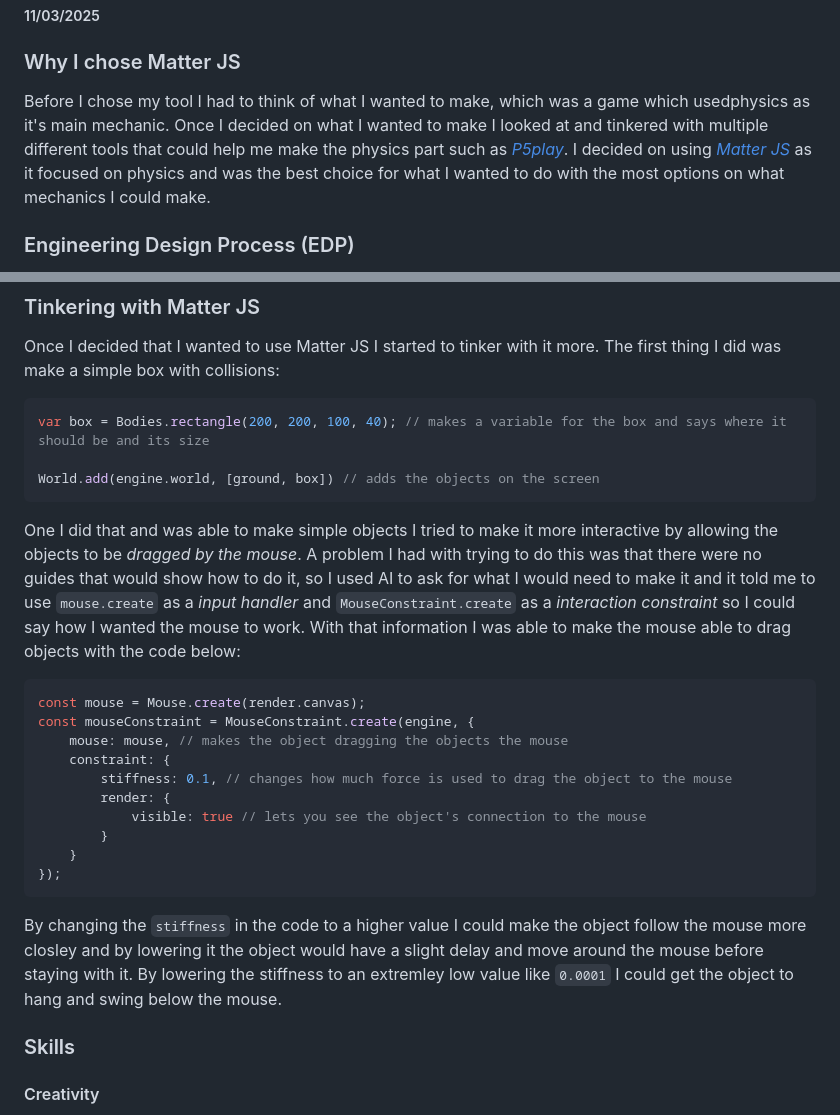
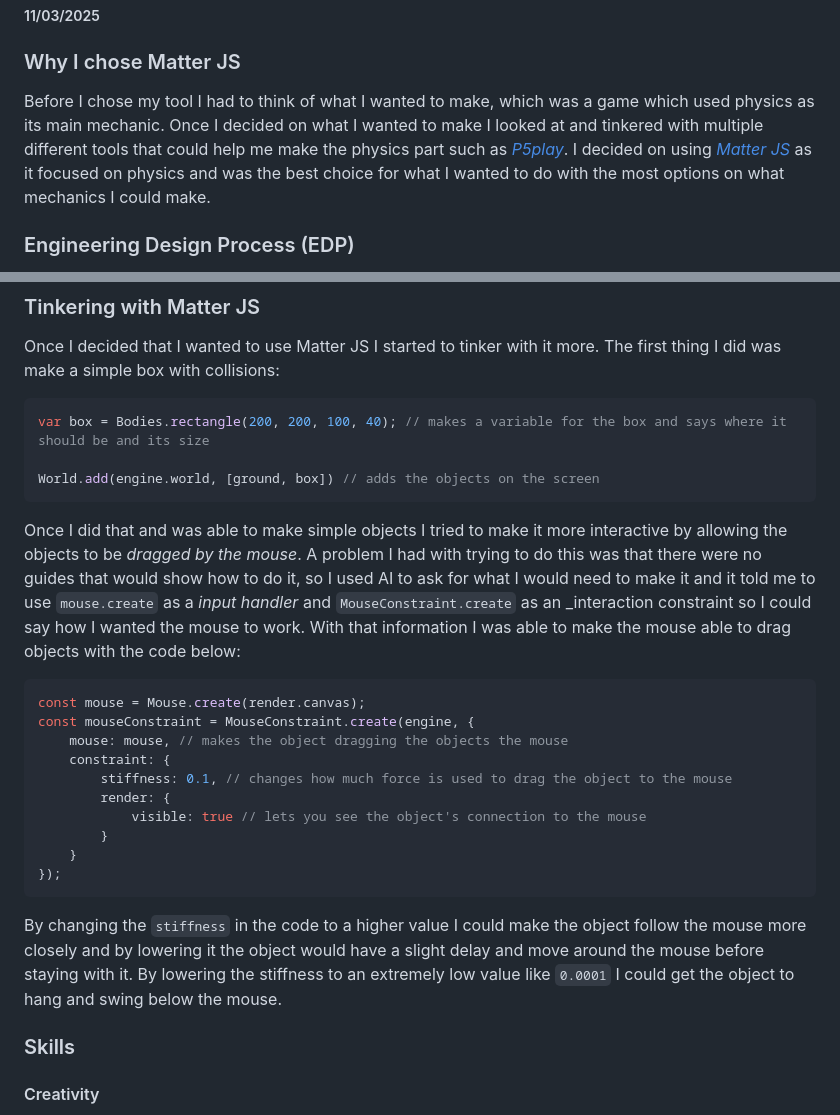
Before and after one commit to darrenl5941/sep11-freedom-project, a Markdown page: blog/entry01.md, 2 parts joined by grey strips. Drawn GitHub-style.

Commit message:
fix typos

````diff
--- a/blog/entry01.md
+++ b/blog/entry01.md
@@ -3,7 +3,7 @@
 
 ### Why I chose Matter JS
 
-Before I chose my tool I had to think of what I wanted to make, which was a game which usedphysics as it's main mechanic. Once I decided on what I wanted to make I looked at and tinkered with multiple different tools that could help me make the physics part such as [_P5play_](https://p5play.org/). I decided on using [_Matter JS_](https://brm.io/matter-js/) as it focused on physics and was the best choice for what I wanted to do with the most options on what mechanics I could make.
+Before I chose my tool I had to think of what I wanted to make, which was a game which used physics as its main mechanic. Once I decided on what I wanted to make I looked at and tinkered with multiple different tools that could help me make the physics part such as [_P5play_](https://p5play.org/). I decided on using [_Matter JS_](https://brm.io/matter-js/) as it focused on physics and was the best choice for what I wanted to do with the most options on what mechanics I could make.
 
 ### Engineering Design Process (EDP)
 
@@ -19,7 +19,7 @@ var box = Bodies.rectangle(200, 200, 100, 40); // makes a variable for the box a
 World.add(engine.world, [ground, box]) // adds the objects on the screen
 ```
 
-One I did that and was able to make simple objects I tried to make it more interactive by allowing the objects to be _dragged by the mouse_. A problem I had with trying to do this was that there were no guides that would show how to do it, so I used AI to ask for what I would need to make it and it told me to use `mouse.create` as a _input handler_ and `MouseConstraint.create` as a _interaction constraint_ so I could say how I wanted the mouse to work. With that information I was able to make the mouse able to drag objects with the code below:
+Once I did that and was able to make simple objects I tried to make it more interactive by allowing the objects to be _dragged by the mouse_. A problem I had with trying to do this was that there were no guides that would show how to do it, so I used AI to ask for what I would need to make it and it told me to use `mouse.create` as a _input handler_ and `MouseConstraint.create` as an _interaction constraint so I could say how I wanted the mouse to work. With that information I was able to make the mouse able to drag objects with the code below:
 
 ```js
 const mouse = Mouse.create(render.canvas);
@@ -34,7 +34,7 @@ const mouseConstraint = MouseConstraint.create(engine, {
 });
 ```
 
-By changing the `stiffness` in the code to a higher value I could make the object follow the mouse more closley and by lowering it the object would have a slight delay and move around the mouse before staying with it. By lowering the stiffness to an extremley low value like `0.0001` I could get the object to hang and swing below the mouse.
+By changing the `stiffness` in the code to a higher value I could make the object follow the mouse more closely and by lowering it the object would have a slight delay and move around the mouse before staying with it. By lowering the stiffness to an extremely low value like `0.0001` I could get the object to hang and swing below the mouse.
 
 ### Skills
 
````
Also changed, not shown: other parts of blog/entry01.md (+0 -3 lines).
